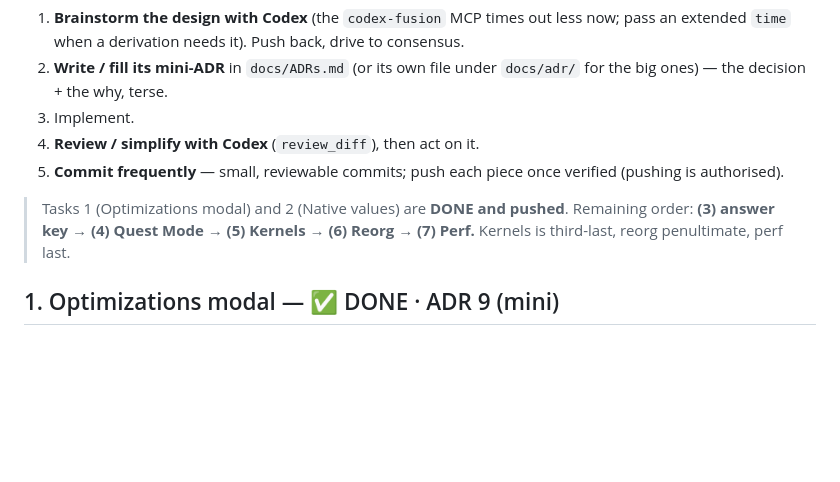
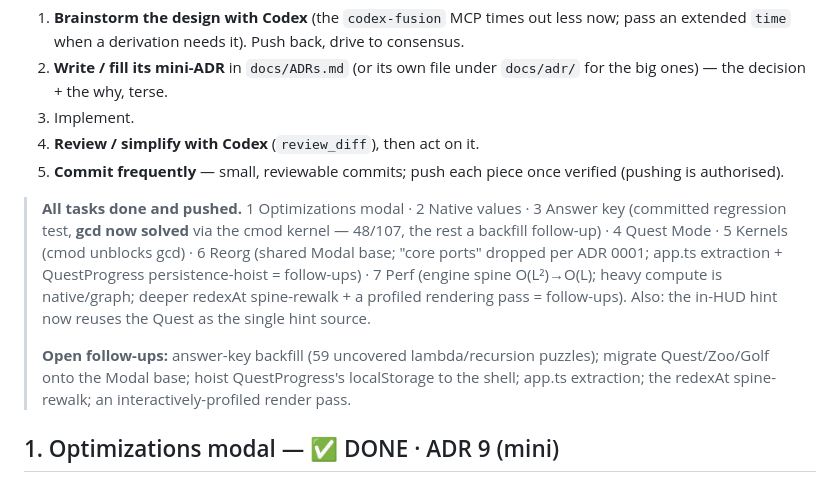
Before and after one commit to Tritlo/Combinate, a Markdown page: TODO.md, the part around the change. GitHub-like rendering; blank space fills up the shorter version.

Commit message:
docs(todo): mark all tasks done; record the open follow-ups
Claude-Session: https://claude.ai/code/session_015KJeKKReAuVSN3GZgDHELD

```diff
--- a/TODO.md
+++ b/TODO.md
@@ -10,9 +10,17 @@ Work top-down. **Working rhythm for every task:**
 5. **Commit frequently** — small, reviewable commits; push each piece once verified
    (pushing is authorised).
 
-> Tasks 1 (Optimizations modal) and 2 (Native values) are **DONE and pushed**. Remaining
-> order: **(3) answer key → (4) Quest Mode → (5) Kernels → (6) Reorg → (7) Perf.** Kernels
-> is third-last, reorg penultimate, perf last.
+> **All tasks done and pushed.** 1 Optimizations modal · 2 Native values · 3 Answer key
+> (committed regression test, **gcd now solved** via the cmod kernel — 48/107, the rest a
+> backfill follow-up) · 4 Quest Mode · 5 Kernels (cmod unblocks gcd) · 6 Reorg (shared
+> Modal base; "core ports" dropped per ADR 0001; app.ts extraction + QuestProgress
+> persistence-hoist = follow-ups) · 7 Perf (engine spine O(L²)→O(L); heavy compute is
+> native/graph; deeper redexAt spine-rewalk + a profiled rendering pass = follow-ups).
+> Also: the in-HUD hint now reuses the Quest as the single hint source.
+>
+> **Open follow-ups:** answer-key backfill (59 uncovered lambda/recursion puzzles);
+> migrate Quest/Zoo/Golf onto the Modal base; hoist QuestProgress's localStorage to the
+> shell; app.ts extraction; the redexAt spine-rewalk; an interactively-profiled render pass.
 
 ## 1. Optimizations modal — ✅ DONE  · ADR 9 (mini)
 
```
